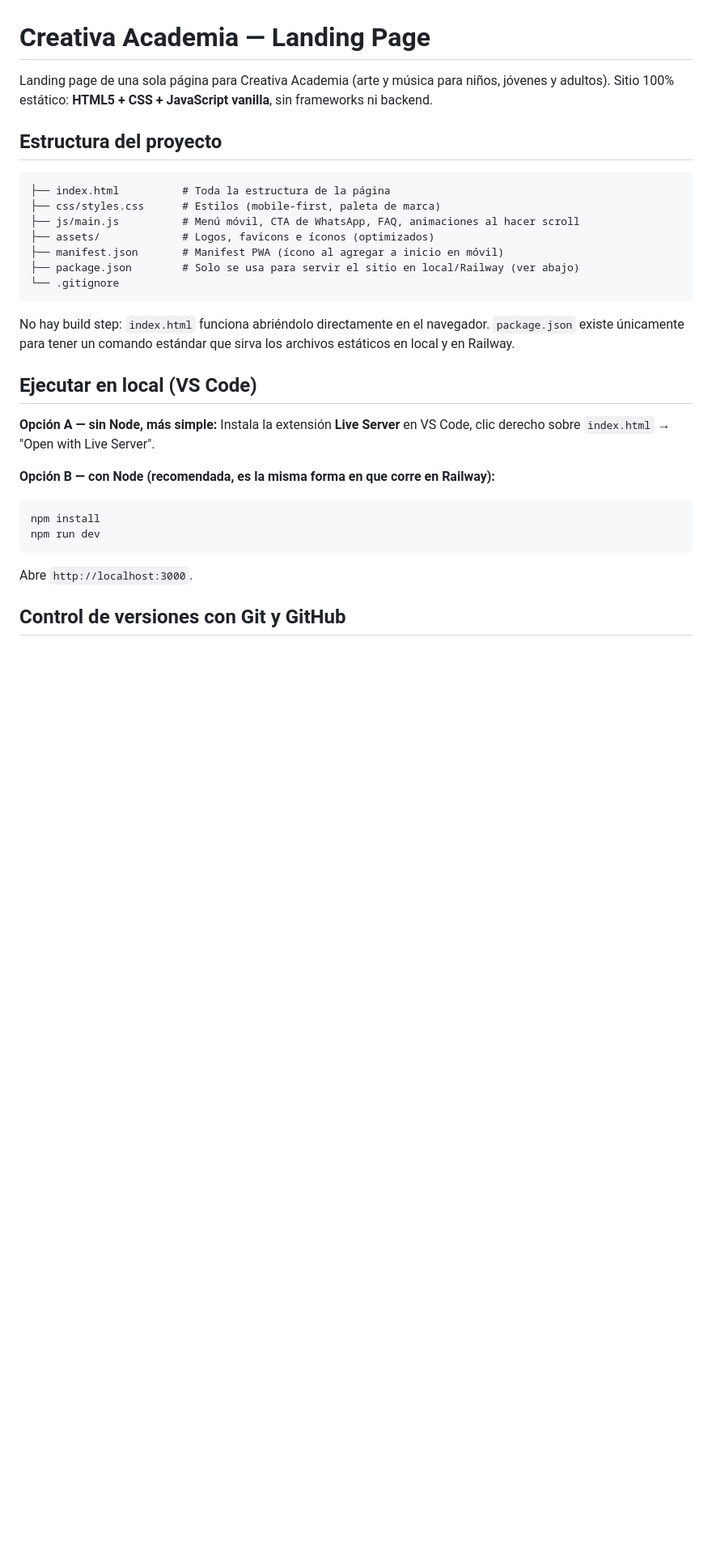
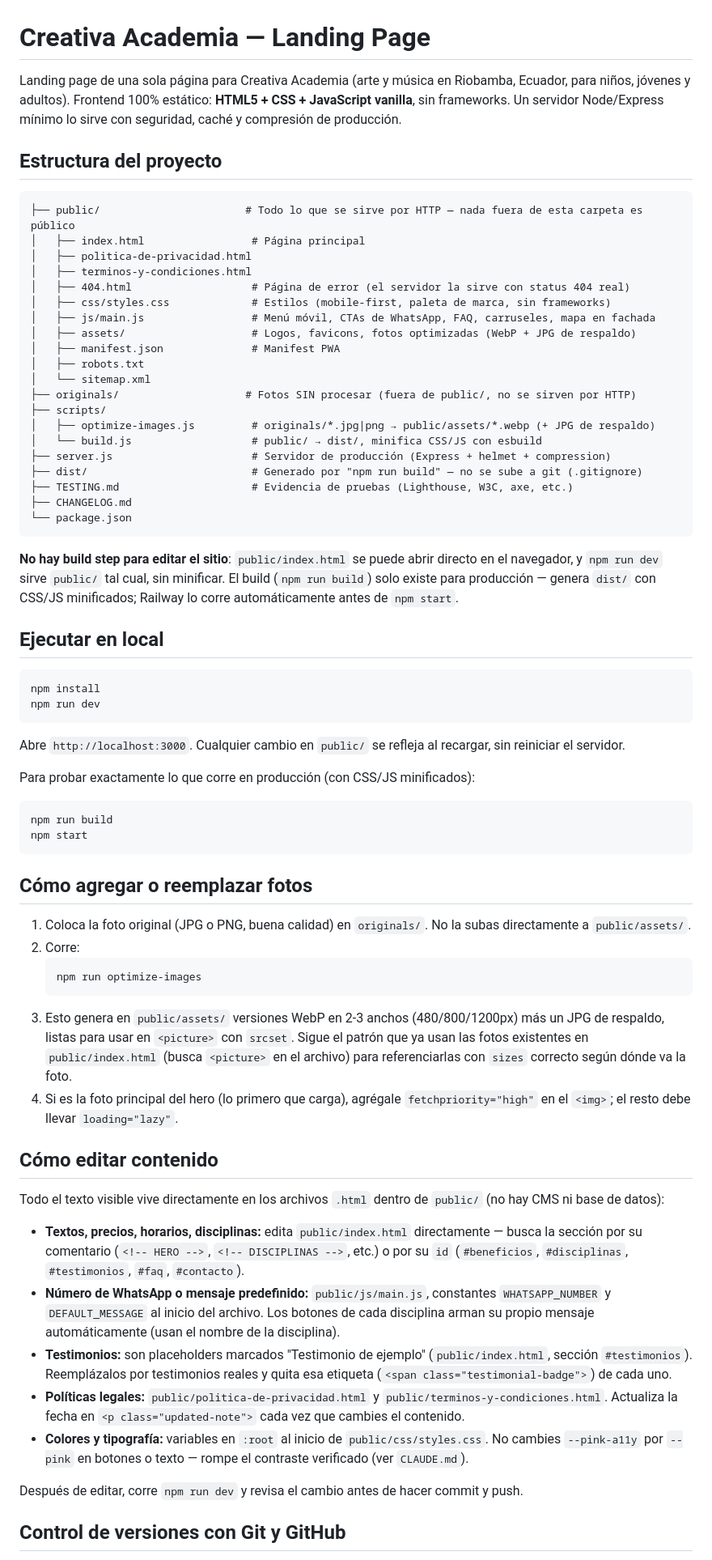
Before and after one commit to DanielaBR-bot/PaginawebCreativa, a Markdown page: README.md, the part around one of its changes. Shown at 81% size. GitHub-like rendering; blank space fills up the shorter version.

````diff
--- a/README.md
+++ b/README.md
@@ -1,34 +1,71 @@
 # Creativa Academia — Landing Page
 
-Landing page de una sola página para Creativa Academia (arte y música para niños, jóvenes y adultos). Sitio 100% estático: **HTML5 + CSS + JavaScript vanilla**, sin frameworks ni backend.
+Landing page de una sola página para Creativa Academia (arte y música en Riobamba, Ecuador, para niños, jóvenes y adultos). Frontend 100% estático: **HTML5 + CSS + JavaScript vanilla**, sin frameworks. Un servidor Node/Express mínimo lo sirve con seguridad, caché y compresión de producción.
 
 ## Estructura del proyecto
 
 ```
-├── index.html          # Toda la estructura de la página
-├── css/styles.css      # Estilos (mobile-first, paleta de marca)
-├── js/main.js          # Menú móvil, CTA de WhatsApp, FAQ, animaciones al hacer scroll
-├── assets/             # Logos, favicons e íconos (optimizados)
-├── manifest.json       # Manifest PWA (ícono al agregar a inicio en móvil)
-├── package.json        # Solo se usa para servir el sitio en local/Railway (ver abajo)
-└── .gitignore
+├── public/                       # Todo lo que se sirve por HTTP — nada fuera de esta carpeta es público
+│   ├── index.html                 # Página principal
+│   ├── politica-de-privacidad.html
+│   ├── terminos-y-condiciones.html
+│   ├── 404.html                   # Página de error (el servidor la sirve con status 404 real)
+│   ├── css/styles.css             # Estilos (mobile-first, paleta de marca, sin frameworks)
+│   ├── js/main.js                 # Menú móvil, CTAs de WhatsApp, FAQ, carruseles, mapa en fachada
+│   ├── assets/                    # Logos, favicons, fotos optimizadas (WebP + JPG de respaldo)
+│   ├── manifest.json              # Manifest PWA
+│   ├── robots.txt
+│   └── sitemap.xml
+├── originals/                    # Fotos SIN procesar (fuera de public/, no se sirven por HTTP)
+├── scripts/
+│   ├── optimize-images.js         # originals/*.jpg|png → public/assets/*.webp (+ JPG de respaldo)
+│   └── build.js                   # public/ → dist/, minifica CSS/JS con esbuild
+├── server.js                      # Servidor de producción (Express + helmet + compression)
+├── dist/                          # Generado por "npm run build" — no se sube a git (.gitignore)
+├── TESTING.md                     # Evidencia de pruebas (Lighthouse, W3C, axe, etc.)
+├── CHANGELOG.md
+└── package.json
 ```
 
-No hay build step: `index.html` funciona abriéndolo directamente en el navegador. `package.json` existe únicamente para tener un comando estándar que sirva los archivos estáticos en local y en Railway.
+**No hay build step para editar el sitio**: `public/index.html` se puede abrir directo en el navegador, y `npm run dev` sirve `public/` tal cual, sin minificar. El build (`npm run build`) solo existe para producción — genera `dist/` con CSS/JS minificados; Railway lo corre automáticamente antes de `npm start`.
 
-## Ejecutar en local (VS Code)
-
-**Opción A — sin Node, más simple:**
-Instala la extensión **Live Server** en VS Code, clic derecho sobre `index.html` → "Open with Live Server".
-
-**Opción B — con Node (recomendada, es la misma forma en que corre en Railway):**
+## Ejecutar en local
 
 ```bash
 npm install
 npm run dev
 ```
 
-Abre `http://localhost:3000`.
+Abre `http://localhost:3000`. Cualquier cambio en `public/` se refleja al recargar, sin reiniciar el servidor.
+
+Para probar exactamente lo que corre en producción (con CSS/JS minificados):
+
+```bash
+npm run build
+npm start
+```
+
+## Cómo agregar o reemplazar fotos
+
+1. Coloca la foto original (JPG o PNG, buena calidad) en `originals/`. No la subas directamente a `public/assets/`.
+2. Corre:
+   ```bash
+   npm run optimize-images
+   ```
+3. Esto genera en `public/assets/` versiones WebP en 2-3 anchos (480/800/1200px) más un JPG de respaldo, listas para usar en `<picture>` con `srcset`. Sigue el patrón que ya usan las fotos existentes en `public/index.html` (busca `<picture>` en el archivo) para referenciarlas con `sizes` correcto según dónde va la foto.
+4. Si es la foto principal del hero (lo primero que carga), agrégale `fetchpriority="high"` en el `<img>`; el resto debe llevar `loading="lazy"`.
+
+## Cómo editar contenido
+
+Todo el texto visible vive directamente en los archivos `.html` dentro de `public/` (no hay CMS ni base de datos):
+
+- **Textos, precios, horarios, disciplinas:** edita `public/index.html` directamente — busca la sección por su comentario (`<!-- HERO -->`, `<!-- DISCIPLINAS -->`, etc.) o por su `id` (`#beneficios`, `#disciplinas`, `#testimonios`, `#faq`, `#contacto`).
+- **Número de WhatsApp o mensaje predefinido:** `public/js/main.js`, constantes `WHATSAPP_NUMBER` y `DEFAULT_MESSAGE` al inicio del archivo. Los botones de cada disciplina arman su propio mensaje automáticamente (usan el nombre de la disciplina).
+- **Testimonios:** son placeholders marcados "Testimonio de ejemplo" (`public/index.html`, sección `#testimonios`). Reemplázalos por testimonios reales y quita esa etiqueta (`<span class="testimonial-badge">`) de cada uno.
+- **Políticas legales:** `public/politica-de-privacidad.html` y `public/terminos-y-condiciones.html`. Actualiza la fecha en `<p class="updated-note">` cada vez que cambies el contenido.
+- **Colores y tipografía:** variables en `:root` al inicio de `public/css/styles.css`. No cambies `--pink-a11y` por `--pink` en botones o texto — rompe el contraste verificado (ver `CLAUDE.md`).
+
+Después de editar, corre `npm run dev` y revisa el cambio antes de hacer commit y push.
 
 ## Control de versiones con Git y GitHub
 
````
Also changed, not shown: other parts of README.md (+27 -22 lines), CHANGELOG.md (added, +42 -0 lines).
